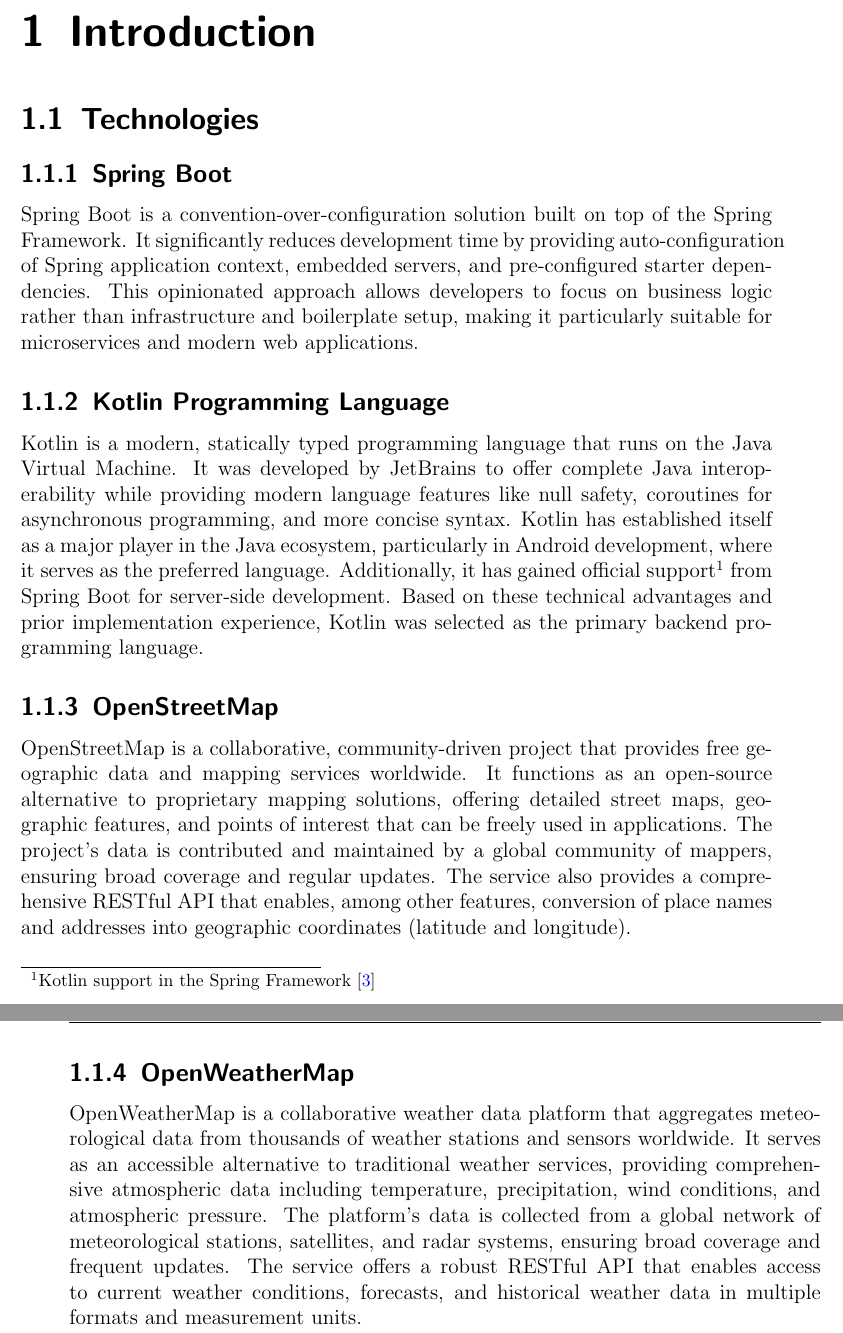
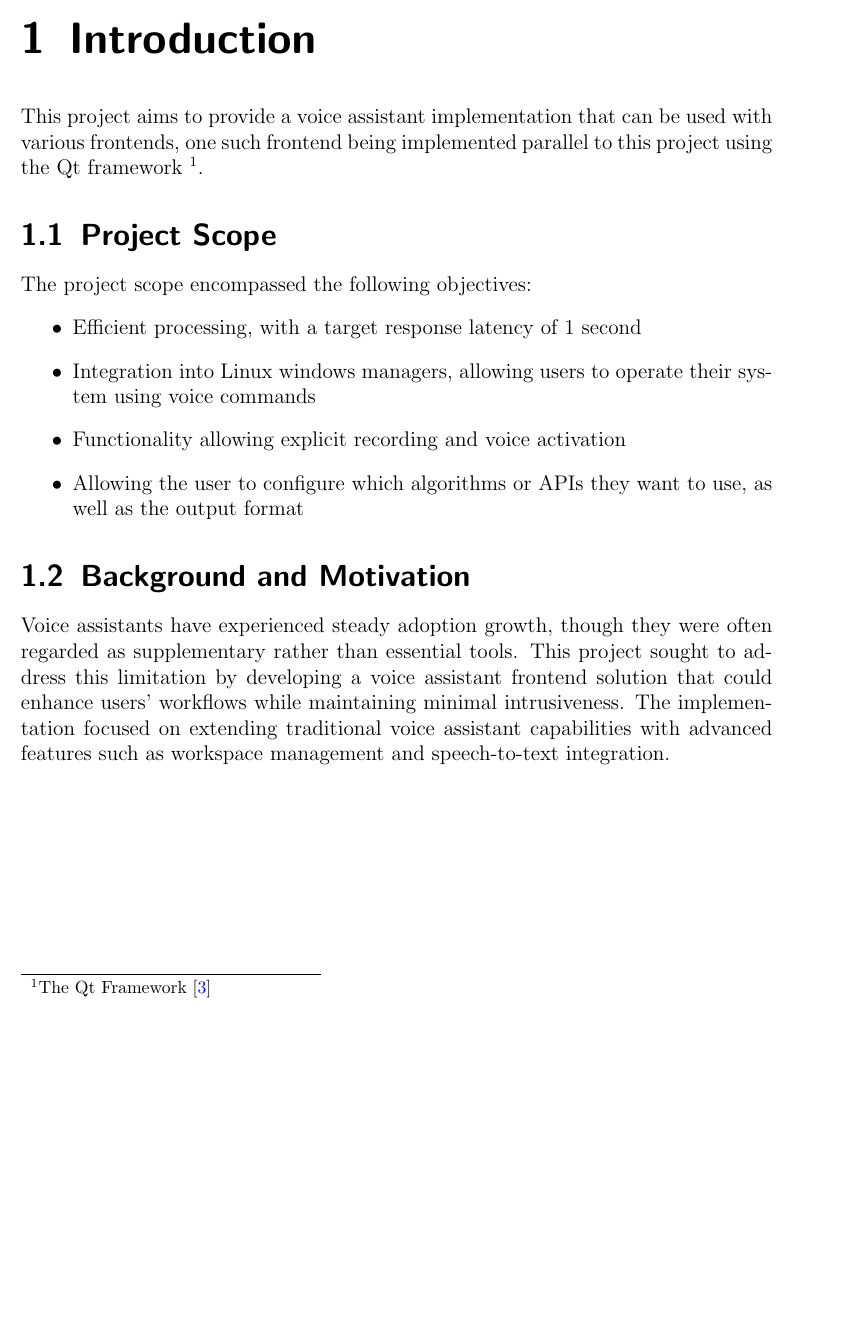
Before and after one commit to eagely/voice-docs, a LaTeX thesis (main.tex, which reads topics/introduction.tex): two parts of pages 7 and 8 of 13 before the commit and part of page 7 of 13 after it, the two joined at a grey line, cut so that both start at the same text, the shorter picture padded with empty space. Compiled offline with pdfLaTeX.

Commit message:
Add project scope and motivation to introduction and remove spring boot / api descriptions

```diff
--- a/topics/introduction.tex
+++ b/topics/introduction.tex
@@ -1,16 +1,23 @@
 \renewcommand*\chapterpagestyle{scrheadings}
 \chapter{Introduction}
 
-\section{Technologies}
+This project aims to provide a voice assistant implementation that can be used with various frontends,
+one such frontend being implemented parallel to this project using the Qt framework \footnote{The Qt Framework \cite{qt}}.
 
-\subsection{Spring Boot}
-Spring Boot is a convention-over-configuration solution built on top of the Spring Framework. It significantly reduces development time by providing auto-configuration of Spring application context, embedded servers, and pre-configured starter dependencies. This opinionated approach allows developers to focus on business logic rather than infrastructure and boilerplate setup, making it particularly suitable for microservices and modern web applications.
+\section{Project Scope}
+The project scope encompassed the following objectives:
+\begin{itemize}
+    \item Efficient processing, with a target response latency of 1 second
+    \item Integration into Linux windows managers, allowing users to operate their system using voice commands
+    \item Functionality allowing explicit recording and voice activation
+    \item Allowing the user to configure which algorithms or APIs they want to use, as well as the output format
+\end{itemize}
 
-\subsection{Kotlin Programming Language}
-Kotlin is a modern, statically typed programming language that runs on the Java Virtual Machine. It was developed by JetBrains to offer complete Java interoperability while providing modern language features like null safety, coroutines for asynchronous programming, and more concise syntax. Kotlin has established itself as a major player in the Java ecosystem, particularly in Android development, where it serves as the preferred language. Additionally, it has gained official support\footnote{Kotlin support in the Spring Framework \cite{spring-kotlin}} from Spring Boot for server-side development. Based on these technical advantages and prior implementation experience, Kotlin was selected as the primary backend programming language.
-
-\subsection{OpenStreetMap}
-OpenStreetMap is a collaborative, community-driven project that provides free geographic data and mapping services worldwide. It functions as an open-source alternative to proprietary mapping solutions, offering detailed street maps, geographic features, and points of interest that can be freely used in applications. The project's data is contributed and maintained by a global community of mappers, ensuring broad coverage and regular updates. The service also provides a comprehensive RESTful API that enables, among other features, conversion of place names and addresses into geographic coordinates (latitude and longitude).
-
-\subsection{OpenWeatherMap}
-OpenWeatherMap is a collaborative weather data platform that aggregates meteorological data from thousands of weather stations and sensors worldwide. It serves as an accessible alternative to traditional weather services, providing comprehensive atmospheric data including temperature, precipitation, wind conditions, and atmospheric pressure. The platform's data is collected from a global network of meteorological stations, satellites, and radar systems, ensuring broad coverage and frequent updates. The service offers a robust RESTful API that enables access to current weather conditions, forecasts, and historical weather data in multiple formats and measurement units.
+\section{Background and Motivation}
+Voice assistants have experienced steady adoption growth,
+though they were often regarded as supplementary rather than essential tools.
+This project sought to address this limitation
+by developing a voice assistant frontend solution that could enhance users' workflows
+while maintaining minimal intrusiveness.
+The implementation focused on extending traditional voice assistant capabilities
+with advanced features such as workspace management and speech-to-text integration.
```
Also changed, not shown: references.bib (+5 -5 lines).
